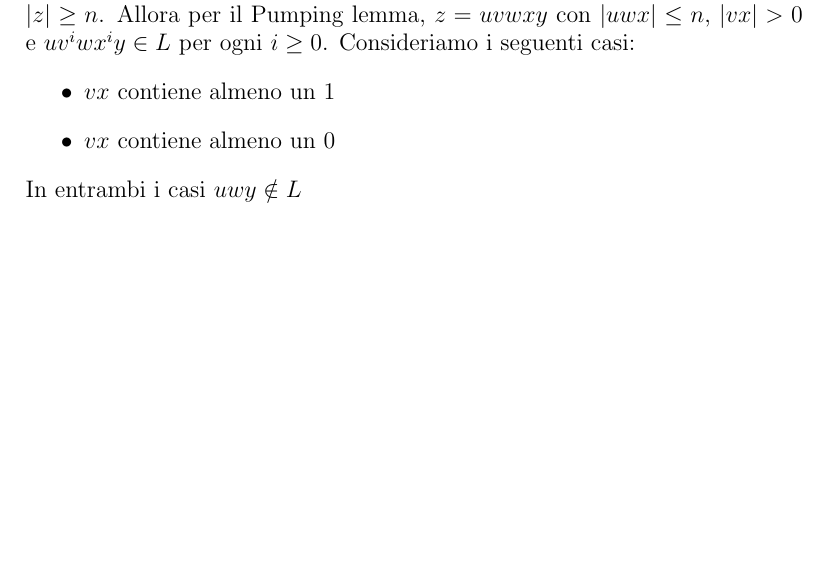
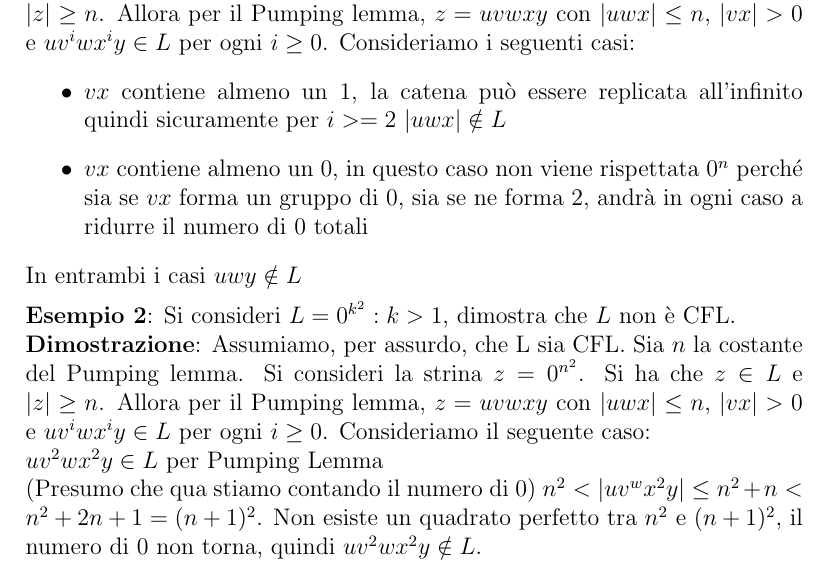
Before and after one commit to MRdima98/university_notes, a LaTeX document (languages_and_compilers/notes/notes.tex): part of page 72 of 79, cut so that both start at the same text, the shorter picture padded with empty space. Compiled offline with pdfLaTeX.

Commit message:
Ho applicato il pumping lemma

```diff
--- a/languages_and_compilers/notes/notes.tex
+++ b/languages_and_compilers/notes/notes.tex
@@ -1541,10 +1542,17 @@ Possiamo usarlo per dimostrare che un linguaggio non è libero.
 \\ \textbf{Esempio}: Si consideri $L={0^m 10^m 10^m :m \geq 1}$, dimostra che $L$ non è CFL.
 \\ \textbf{Dimostrazione}: Assumiamo, per assurdo, che L sia CFL. Sia $n$ la costante del Pumping lemma. Si consideri la strina $z=0^n 10^n 10^n$. Si ha che $z \in L$ e $|z| \geq n$. Allora per il Pumping lemma, $z=uvwxy$ con $|uwx| \leq n$, $|vx| >0$ e $uv^i wx^i y \in L$ per ogni $i \geq 0$. Consideriamo i seguenti casi:
 \begin{itemize}
-  \item $vx$ contiene almeno un 1
-  \item $vx$ contiene almeno un 0
+  \item $vx$ contiene almeno un 1, la catena può essere replicata all'infinito quindi sicuramente per $i>=2$ $|uwx| \notin L$
+  \item $vx$ contiene almeno un 0, in questo caso non viene rispettata $0^n$ perché sia se $vx$ forma un gruppo di 0, sia se ne forma 2, andrà in ogni caso a ridurre il numero di 0 totali
 \end{itemize}
 In entrambi i casi $uwy \notin L$
+\vspace{2mm}
+\\ \textbf{Esempio 2}: Si consideri $L={0^{k^2}:k>1}$, dimostra che $L$ non è CFL.
+\\ \textbf{Dimostrazione}: Assumiamo, per assurdo, che L sia CFL. Sia $n$ la costante del Pumping lemma. Si consideri la strina $z=0^{n^2}$. Si ha che $z \in L$ e $|z| \geq n$. Allora per il Pumping lemma, $z=uvwxy$ con $|uwx| \leq n$, $|vx| >0$ e $uv^i wx^i y \in L$ per ogni $i \geq 0$. Consideriamo il seguente caso:
+\\ $uv^2wx^2y \in L$ per Pumping Lemma
+\\ (Presumo che qua stiamo contando il numero di 0) $n^2 < |uv^wx^2y| \leq n^2+n < n^2 + 2n + 1 = (n+1)^2$. Non esiste un quadrato perfetto tra $n^2$ e $(n+1)^2$, il numero di 0 non torna, quindi $uv^2wx^2y \notin L$.
+
+
 
 
 \newpage
```
Also changed, not shown: languages_and_compilers/notes/notes.pdf, languages_and_compilers/notes/notes.tex (1 more changed lines).
